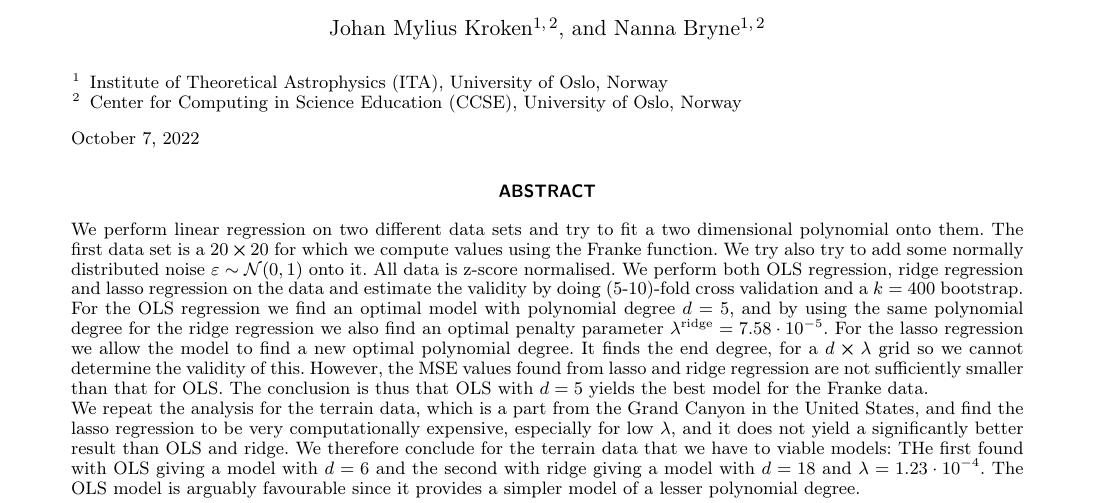
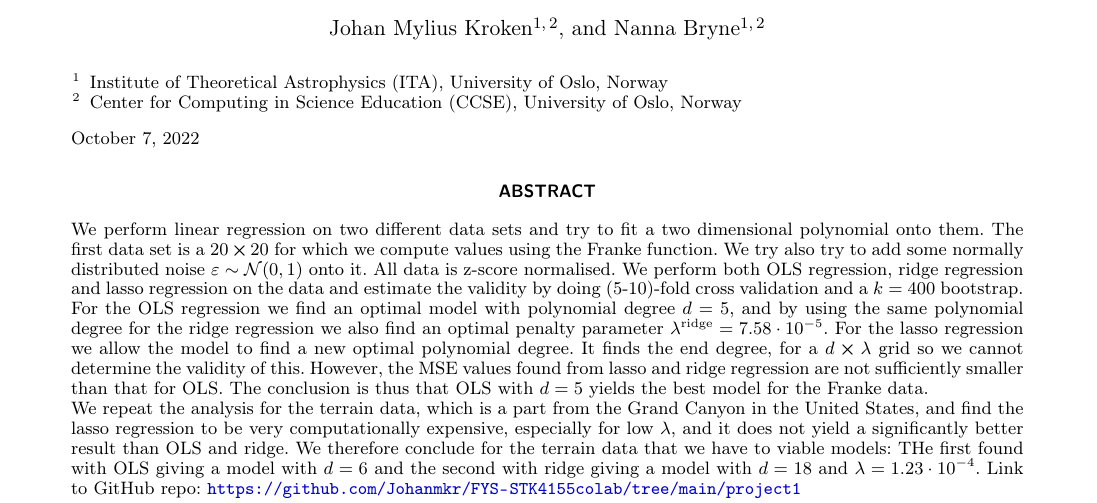
Before and after one commit to Johanmkr/FYS-STK4155colab, a LaTeX paper (project1/latex/project1.tex): part of page 1 of 15, cut so that both start at the same text. Compiled offline with pdfLaTeX.

Commit message:
added github repo link and fixed abstract

```diff
--- a/project1/latex/project1.tex
+++ b/project1/latex/project1.tex
@@ -23,7 +23,7 @@ Center for Computing in Science Education (CCSE), University of Oslo, Norway}
 \abstract{
 We perform linear regression on two different data sets and try to fit a two dimensional polynomial onto them. The first data set is a $20\cross20$ for which we compute values using the Franke function. We try also try to add some normally distributed noise $\epsilon \sim \mathcal{N}(0,1)$ onto it. All data is z-score normalised. We perform both OLS regression, ridge regression and lasso regression on the data and estimate the validity by doing (5-10)-fold cross validation and a $k=400$ bootstrap. For the OLS regression we find an optimal model with polynomial degree $d=5$, and by using the same polynomial degree for the ridge regression we also find an optimal penalty parameter $\lambda^\mathrm{ridge} = 7.58\cdot10^{-5}$. For the lasso regression we allow the model to find a new optimal polynomial degree. It finds the end degree, for a $d\cross\lambda$ grid so we cannot determine the validity of this. However, the MSE values found from lasso and ridge regression are not sufficiently smaller than that for OLS. The conclusion is thus that OLS with $d=5$ yields the best model for the Franke data.
 
-We repeat the analysis for the terrain data, which is a part from the Grand Canyon in the United States, and find the lasso regression to be very computationally expensive, especially for low $\lambda$, and it does not yield a significantly better result than OLS and ridge. We therefore conclude for the terrain data that we have to viable models: THe first found with OLS giving a model with $d=6$ and the second with ridge giving a model with $d=18$ and $\lambda = 1.23\cdot10^{-4}$. The OLS model is arguably favourable since it provides a simpler model of a lesser polynomial degree.
+We repeat the analysis for the terrain data, which is a part from the Grand Canyon in the United States, and find the lasso regression to be very computationally expensive, especially for low $\lambda$, and it does not yield a significantly better result than OLS and ridge. We therefore conclude for the terrain data that we have to viable models: THe first found with OLS giving a model with $d=6$ and the second with ridge giving a model with $d=18$ and $\lambda = 1.23\cdot10^{-4}$. Link to GitHub repo: \url{https://github.com/Johanmkr/FYS-STK4155colab/tree/main/project1}
 }
 
 \maketitle
```
Also changed, not shown: project1/latex/project1.pdf.
